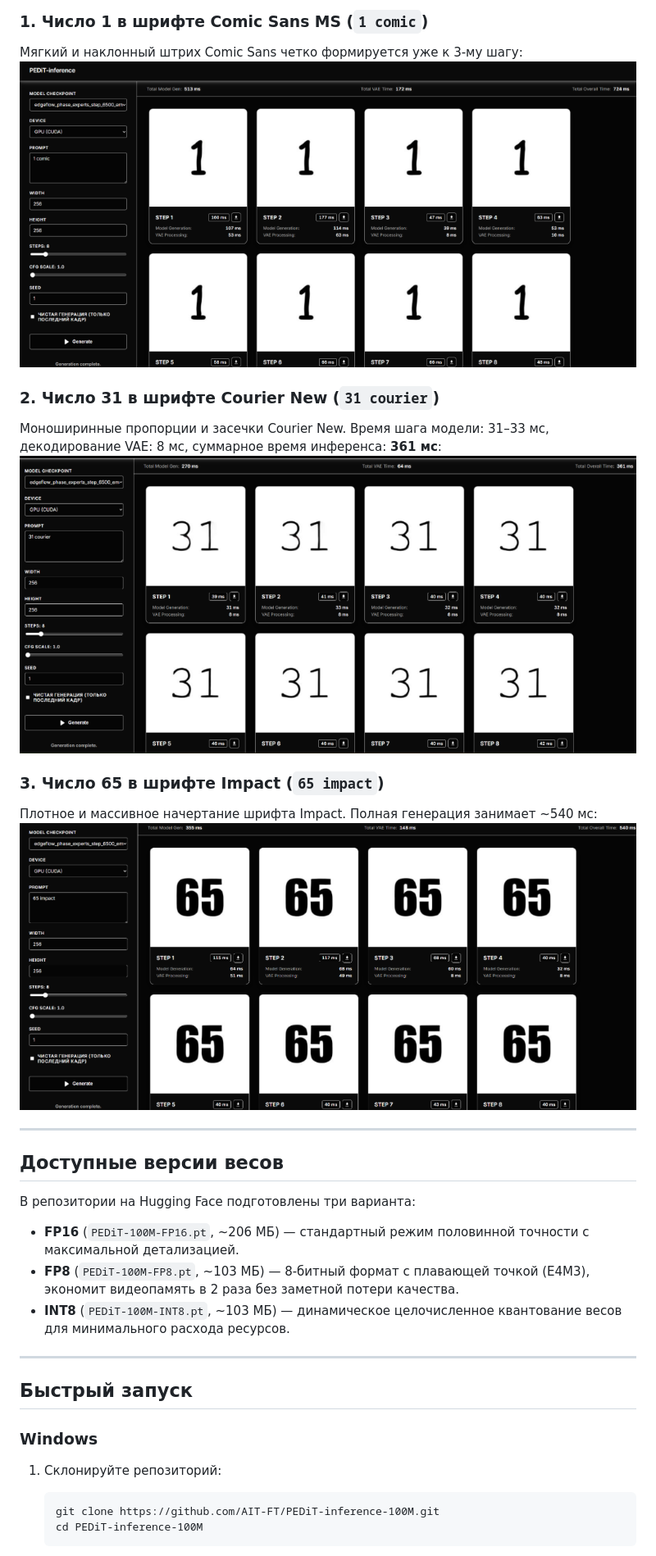
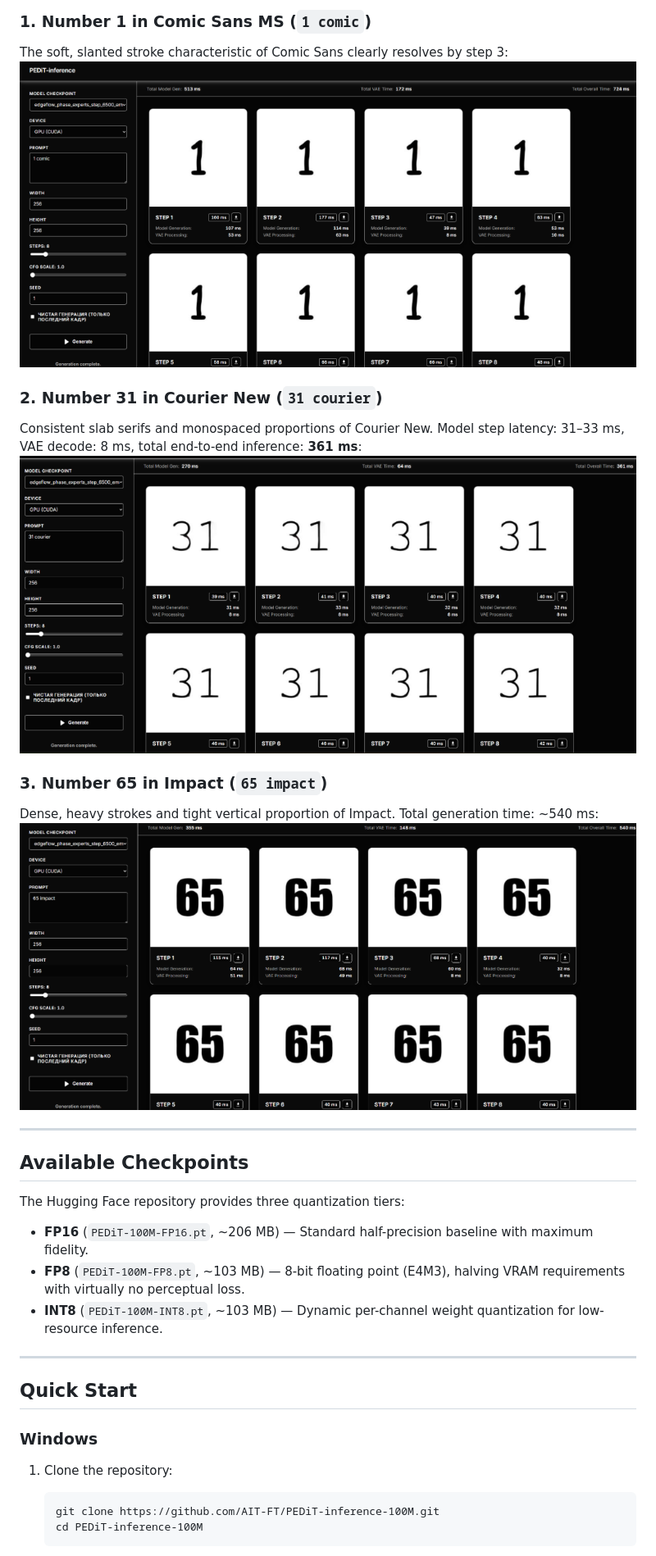
Before and after one commit to AIT-FT/PEDiT-inference-100M, a Markdown page: README.md, the part around one of its changes. Shown at 82% size. GitHub-like rendering.

````diff
--- a/README.md
+++ b/README.md
@@ -54,31 +54,31 @@ PEDiT-100M — компактная диффузионная модель ген
 
-### 1. Число 1 в шрифте Comic Sans MS (`1 comic`)
-Мягкий и наклонный штрих Comic Sans четко формируется уже к 3-му шагу:
-![Генерация 1 comic](assets/sample_1_comic.png)
+### 1. Number 1 in Comic Sans MS (`1 comic`)
+The soft, slanted stroke characteristic of Comic Sans clearly resolves by step 3:
+![Generation 1 comic](assets/sample_1_comic.png)
 
-### 2. Число 31 в шрифте Courier New (`31 courier`)
-Моноширинные пропорции и засечки Courier New. Время шага модели: 31–33 мс, декодирование VAE: 8 мс, суммарное время инференса: **361 мс**:
-![Генерация 31 courier](assets/sample_31_courier.png)
+### 2. Number 31 in Courier New (`31 courier`)
+Consistent slab serifs and monospaced proportions of Courier New. Model step latency: 31–33 ms, VAE decode: 8 ms, total end-to-end inference: **361 ms**:
+![Generation 31 courier](assets/sample_31_courier.png)
 
-### 3. Число 65 в шрифте Impact (`65 impact`)
-Плотное и массивное начертание шрифта Impact. Полная генерация занимает ~540 мс:
-![Генерация 65 impact](assets/sample_65_impact.png)
+### 3. Number 65 in Impact (`65 impact`)
+Dense, heavy strokes and tight vertical proportion of Impact. Total generation time: ~540 ms:
+![Generation 65 impact](assets/sample_65_impact.png)
 
 ---
 
-## Доступные версии весов
+## Available Checkpoints
 
-В репозитории на Hugging Face подготовлены три варианта:
-* **FP16** (`PEDiT-100M-FP16.pt`, ~206 МБ) — стандартный режим половинной точности с максимальной детализацией.
-* **FP8** (`PEDiT-100M-FP8.pt`, ~103 МБ) — 8-битный формат с плавающей точкой (E4M3), экономит видеопамять в 2 раза без заметной потери качества.
-* **INT8** (`PEDiT-100M-INT8.pt`, ~103 МБ) — динамическое целочисленное квантование весов для минимального расхода ресурсов.
+The Hugging Face repository provides three quantization tiers:
+* **FP16** (`PEDiT-100M-FP16.pt`, ~206 MB) — Standard half-precision baseline with maximum fidelity.
+* **FP8** (`PEDiT-100M-FP8.pt`, ~103 MB) — 8-bit floating point (E4M3), halving VRAM requirements with virtually no perceptual loss.
+* **INT8** (`PEDiT-100M-INT8.pt`, ~103 MB) — Dynamic per-channel weight quantization for low-resource inference.
 
 ---
 
-## Быстрый запуск
+## Quick Start
 
 ### Windows
-1. Склонируйте репозиторий:
+1. Clone the repository:
    ```cmd
    git clone https://github.com/AIT-FT/PEDiT-inference-100M.git
    cd PEDiT-inference-100M
````
Also changed, not shown: other parts of README.md (+55 -55 lines).
